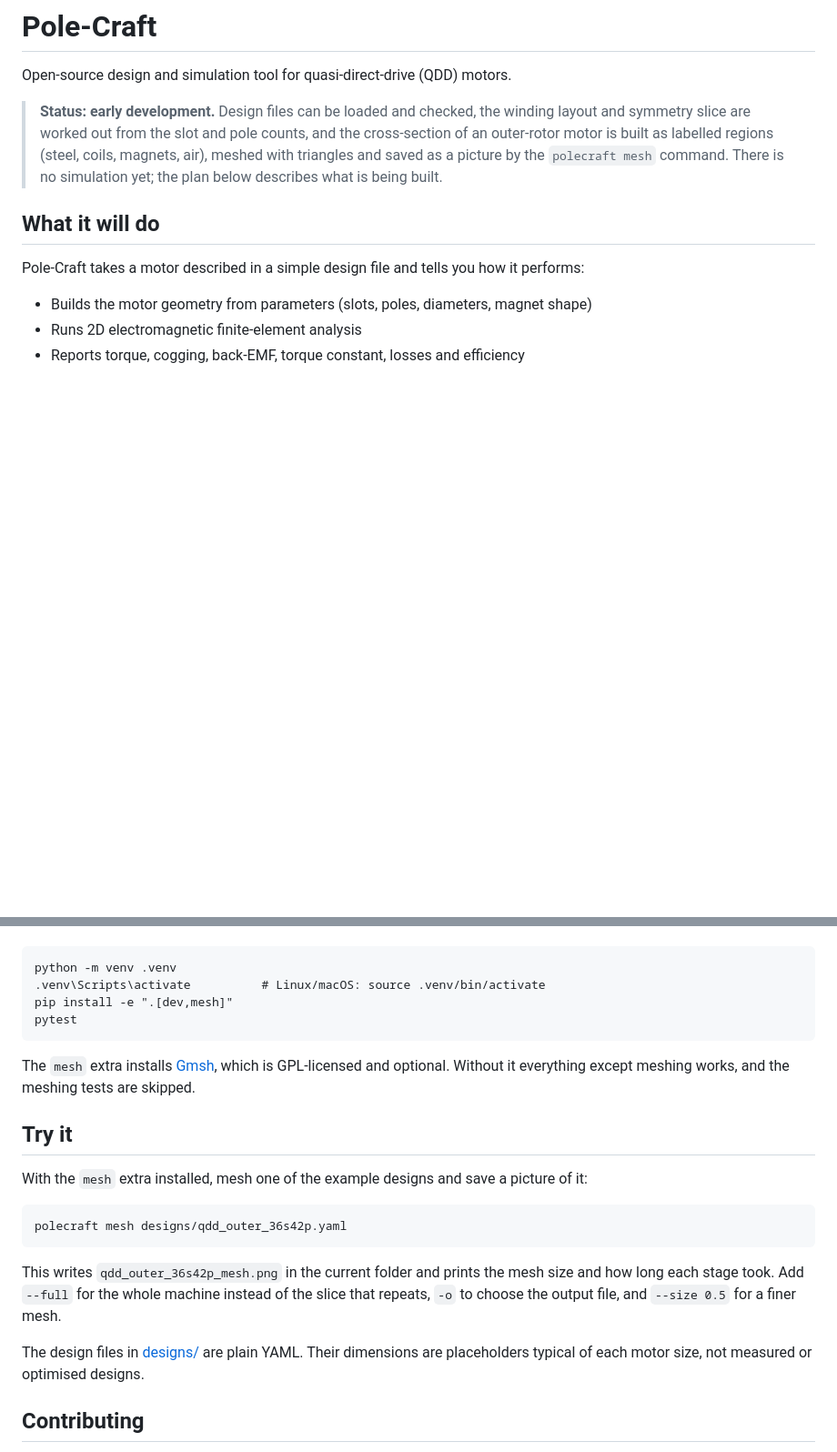
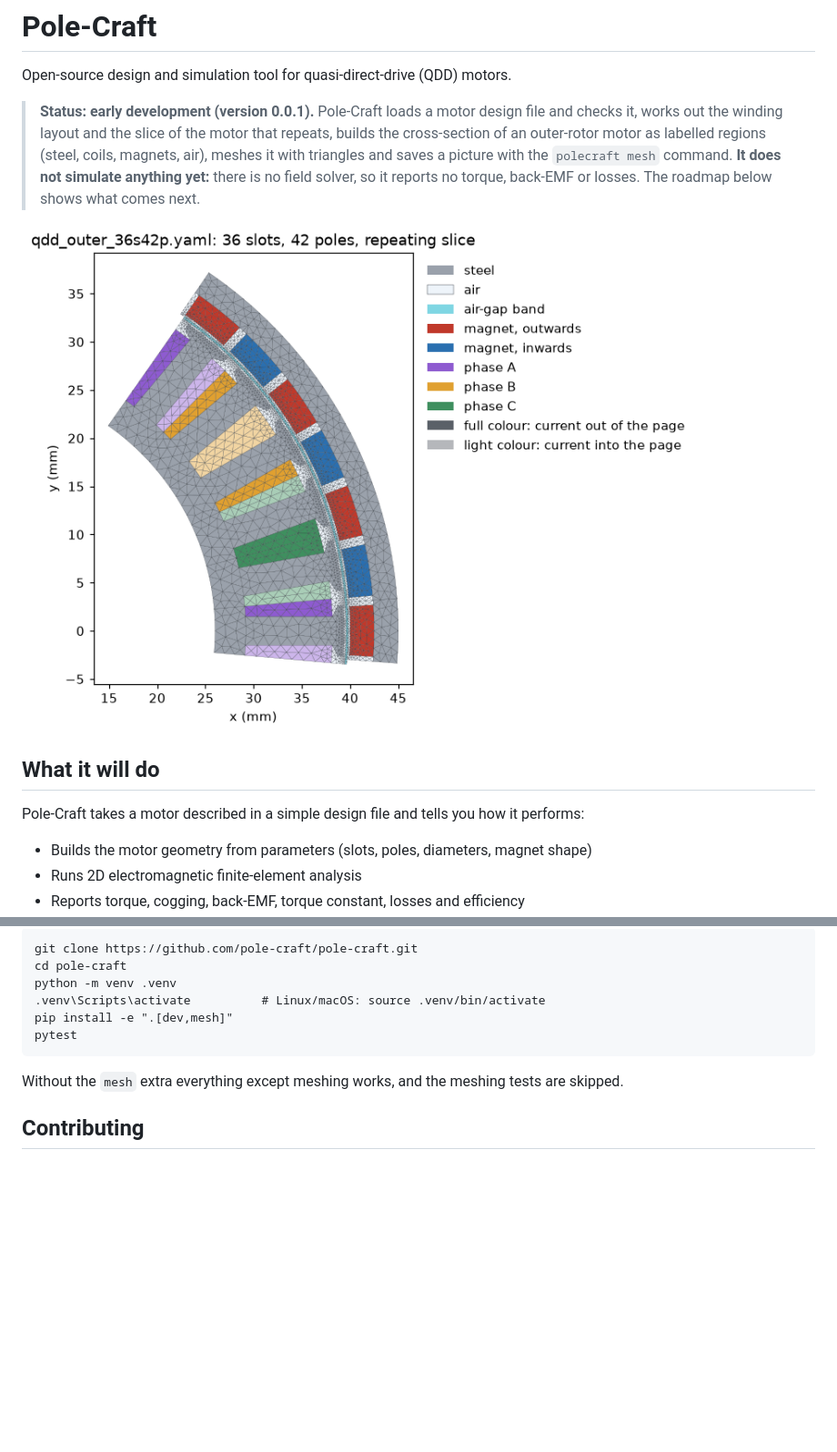
Before and after one commit to pole-craft/pole-craft, a Markdown page: README.md, 2 parts joined by grey strips. Shown at 91% size. Rendered like a GitHub page; pictures changed too: docs/images/mesh_36s42p.png (added); blank space fills up the shorter version.

````diff
--- a/README.md
+++ b/README.md
@@ -2,7 +2,9 @@
 
 Open-source design and simulation tool for quasi-direct-drive (QDD) motors.
 
-> **Status: early development.** Design files can be loaded and checked, the winding layout and symmetry slice are worked out from the slot and pole counts, and the cross-section of an outer-rotor motor is built as labelled regions (steel, coils, magnets, air), meshed with triangles and saved as a picture by the `polecraft mesh` command. There is no simulation yet; the plan below describes what is being built.
+> **Status: early development (version 0.0.1).** Pole-Craft loads a motor design file and checks it, works out the winding layout and the slice of the motor that repeats, builds the cross-section of an outer-rotor motor as labelled regions (steel, coils, magnets, air), meshes it with triangles and saves a picture with the `polecraft mesh` command. **It does not simulate anything yet:** there is no field solver, so it reports no torque, back-EMF or losses. The roadmap below shows what comes next.
+
+![Mesh of the repeating slice of a 36-slot, 42-pole outer-rotor motor](https://raw.githubusercontent.com/pole-craft/pole-craft/main/docs/images/mesh_36s42p.png)
 
 ## What it will do
 
@@ -42,24 +96,14 @@ Needs Python 3.11 or newer. The package installs and its tests run, but it does
 
 ```
+git clone https://github.com/pole-craft/pole-craft.git
+cd pole-craft
 python -m venv .venv
 .venv\Scripts\activate          # Linux/macOS: source .venv/bin/activate
 pip install -e ".[dev,mesh]"
 pytest
 ```
 
-The `mesh` extra installs [Gmsh](https://gmsh.info), which is GPL-licensed and optional. Without it everything except meshing works, and the meshing tests are skipped.
-
-## Try it
-
-With the `mesh` extra installed, mesh one of the example designs and save a picture of it:
-
-```
-polecraft mesh designs/qdd_outer_36s42p.yaml
-```
-
-This writes `qdd_outer_36s42p_mesh.png` in the current folder and prints the mesh size and how long each stage took. Add `--full` for the whole machine instead of the slice that repeats, `-o` to choose the output file, and `--size 0.5` for a finer mesh.
-
-The design files in [designs/](designs/) are plain YAML. Their dimensions are placeholders typical of each motor size, not measured or optimised designs.
+Without the `mesh` extra everything except meshing works, and the meshing tests are skipped.
 
 ## Contributing
 
````
Also changed, not shown: other parts of README.md (+57 -5 lines), CHANGELOG.md (added, +54 -0 lines), 8 other files.
